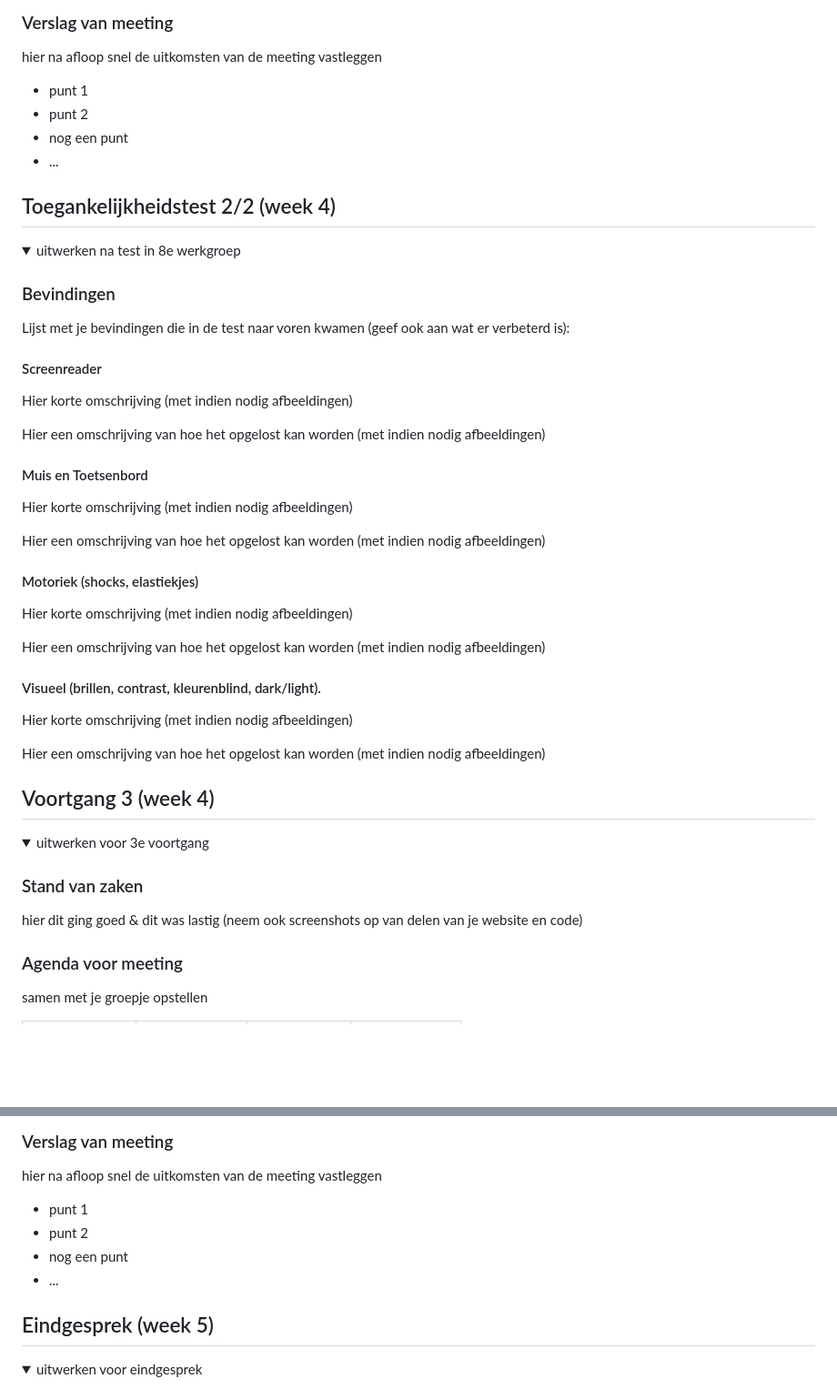
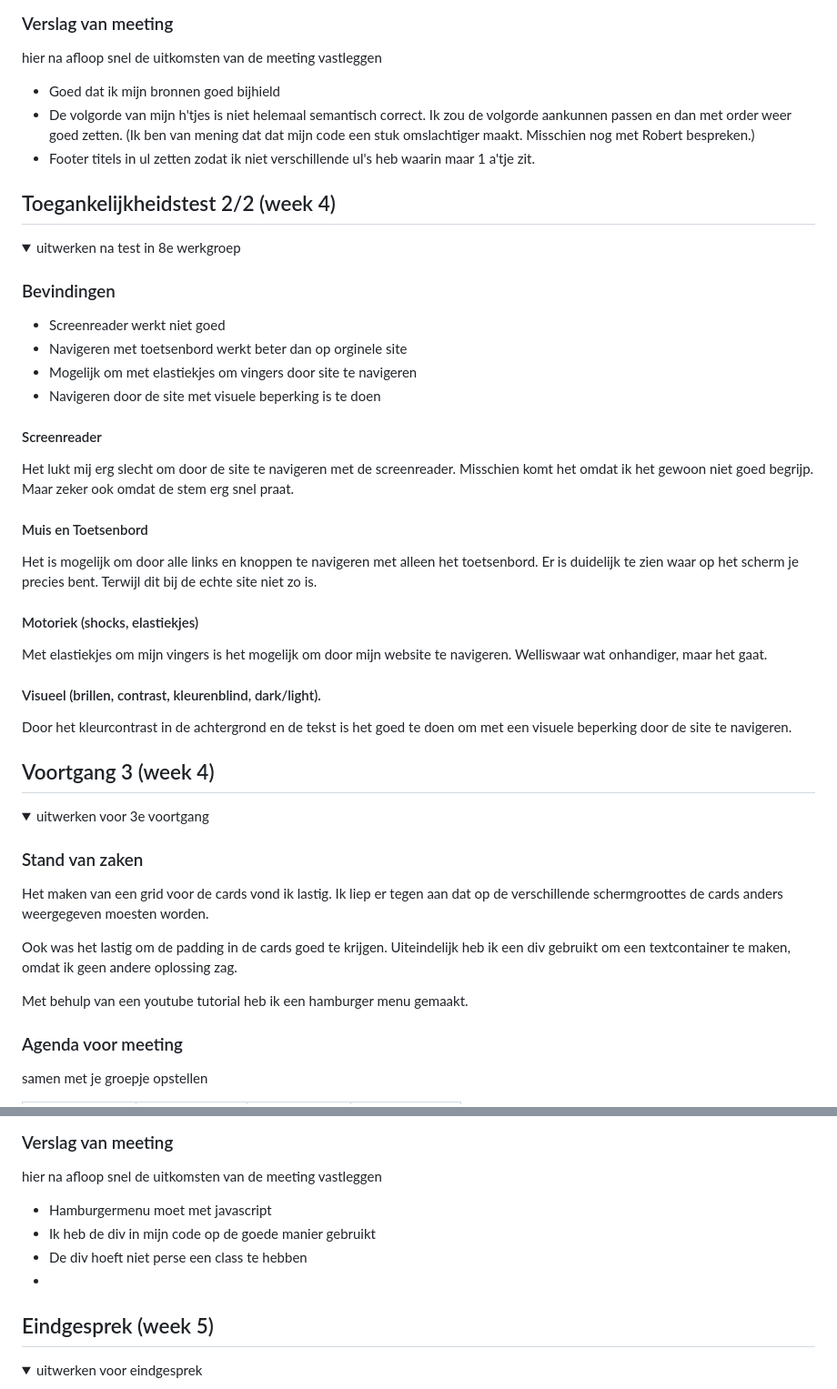
Before and after one commit to RozemarijnPol/fed, a Markdown page: README.md, 2 parts joined by grey strips. Shown: that part at 91% size. Rendered like a GitHub page; folded sections open; blank space fills up the shorter version.

```diff
--- a/README.md
+++ b/README.md
@@ -161,10 +158,10 @@ Nb. Door *open* toe te voegen aan een *details* element kun je deze standaard op
   ### Verslag van meeting
   hier na afloop snel de uitkomsten van de meeting vastleggen
 
-  - punt 1
-  - punt 2
-  - nog een punt
-- ...
+  - Goed dat ik mijn bronnen goed bijhield
+  - De volgorde van mijn h'tjes is niet helemaal semantisch correct. Ik zou de volgorde aankunnen passen en dan met order weer goed zetten. (Ik ben van mening dat dat mijn code een stuk omslachtiger maakt. Misschien nog met Robert bespreken.)
+  - Footer titels in ul zetten zodat ik niet verschillende ul's heb waarin maar 1 a'tje zit.
+
 
 </details>
 
@@ -178,30 +175,26 @@ Nb. Door *open* toe te voegen aan een *details* element kun je deze standaard op
   <summary>uitwerken na test in 8e werkgroep</summary>
 
   ### Bevindingen
-  Lijst met je bevindingen die in de test naar voren kwamen (geef ook aan wat er verbeterd is):
+  - Screenreader werkt niet goed
+  - Navigeren met toetsenbord werkt beter dan op orginele site
+  - Mogelijk om met elastiekjes om vingers door site te navigeren
+  - Navigeren door de site met visuele beperking is te doen
+
 
   #### Screenreader
-  Hier korte omschrijving (met indien nodig afbeeldingen)
-
-  Hier een omschrijving van hoe het opgelost kan worden (met indien nodig afbeeldingen)
+  Het lukt mij erg slecht om door de site te navigeren met de screenreader. Misschien komt het omdat ik het gewoon niet goed begrijp. Maar zeker ook omdat de stem erg snel praat.
 
 
   #### Muis en Toetsenbord
-  Hier korte omschrijving (met indien nodig afbeeldingen)
-
-  Hier een omschrijving van hoe het opgelost kan worden (met indien nodig afbeeldingen)
+  Het is mogelijk om door alle links en knoppen te navigeren met alleen het toetsenbord. Er is duidelijk te zien waar op het scherm je precies bent. Terwijl dit bij de echte site niet zo is.
 
 
   #### Motoriek (shocks, elastiekjes)
-  Hier korte omschrijving (met indien nodig afbeeldingen)
-
-  Hier een omschrijving van hoe het opgelost kan worden (met indien nodig afbeeldingen)
+  Met elastiekjes om mijn vingers is het mogelijk om door mijn website te navigeren. Welliswaar wat onhandiger, maar het gaat.
 
 
   #### Visueel (brillen, contrast, kleurenblind, dark/light).
-  Hier korte omschrijving (met indien nodig afbeeldingen)
-
-  Hier een omschrijving van hoe het opgelost kan worden (met indien nodig afbeeldingen)
+  Door het kleurcontrast in de achtergrond en de tekst is het goed te doen om met een visuele beperking door de site te navigeren.
 
 </details>
 
@@ -215,8 +208,11 @@ Nb. Door *open* toe te voegen aan een *details* element kun je deze standaard op
   <summary>uitwerken voor 3e voortgang</summary>
 
   ### Stand van zaken
-  hier dit ging goed & dit was lastig (neem ook screenshots op van delen van je website en code)
+Het maken van een grid voor de cards vond ik lastig. Ik liep er tegen aan dat op de verschillende schermgroottes de cards anders weergegeven moesten worden.
 
+Ook was het lastig om de padding in de cards goed te krijgen. Uiteindelijk heb ik een div gebruikt om een textcontainer te maken, omdat ik geen andere oplossing zag.
+
+Met behulp van een youtube tutorial heb ik een hamburger menu gemaakt.
 
   ### Agenda voor meeting
   samen met je groepje opstellen
@@ -231,10 +227,10 @@ Nb. Door *open* toe te voegen aan een *details* element kun je deze standaard op
   ### Verslag van meeting
   hier na afloop snel de uitkomsten van de meeting vastleggen
 
-  - punt 1
-  - punt 2
-  - nog een punt
-  - ...
+  - Hamburgermenu moet met javascript
+  - Ik heb de div in mijn code op de goede manier gebruikt
+  - De div hoeft niet perse een class te hebben
+  -
 
 </details>
 
```
Also changed, not shown: other parts of README.md (+29 -21 lines), readme-images/nav-niet-gelukt.jpg (added), 9 other files.
